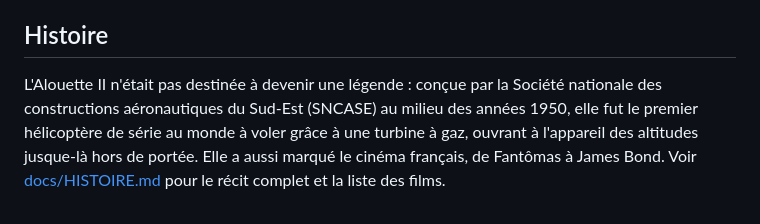
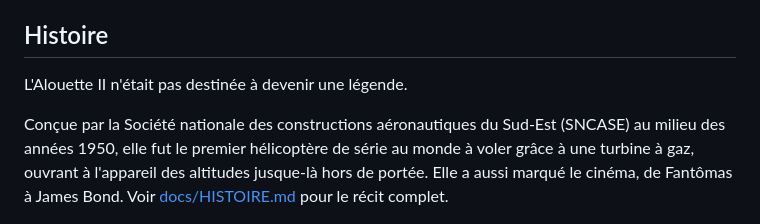
Before and after one commit to obook/artouste, a Markdown page: README.md, the part around the change. Rendered like a GitHub page.

Commit message:
docs: Améliorer la section Histoire dans le README

```diff
--- a/README.md
+++ b/README.md
@@ -16,11 +16,13 @@ Artouste modélise l'Alouette II SE.3130 avec une précision que FlightGear n'at
 
 ## Histoire
 
-L'Alouette II n'était pas destinée à devenir une légende : conçue par la Société nationale des constructions aéronautiques du Sud-Est (SNCASE) au
+L'Alouette II n'était pas destinée à devenir une légende.
+
+Conçue par la Société nationale des constructions aéronautiques du Sud-Est (SNCASE) au
 milieu des années 1950, elle fut le premier hélicoptère de série au monde à voler
 grâce à une turbine à gaz, ouvrant à l'appareil des altitudes jusque-là hors de
-portée. Elle a aussi marqué le cinéma français, de Fantômas à James Bond. Voir
-[docs/HISTOIRE.md](docs/HISTOIRE.md) pour le récit complet et la liste des films.
+portée. Elle a aussi marqué le cinéma, de Fantômas à James Bond. Voir
+[docs/HISTOIRE.md](docs/HISTOIRE.md) pour le récit complet.
 
 <div align="center"><img src="docs/photo/SE3130-ISNCASE-DAX.jpg" alt="SE 3130 - Musée de l'ALAT et de l'hélicoptère - Dax (40)" width="480" />
 
```
